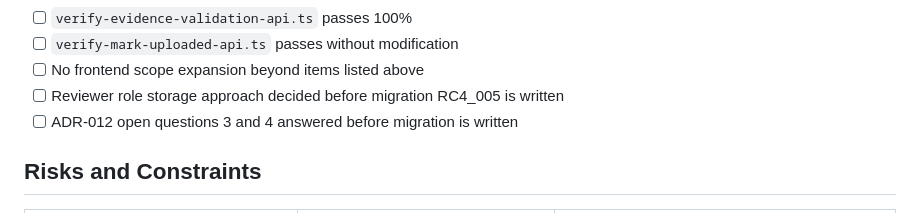
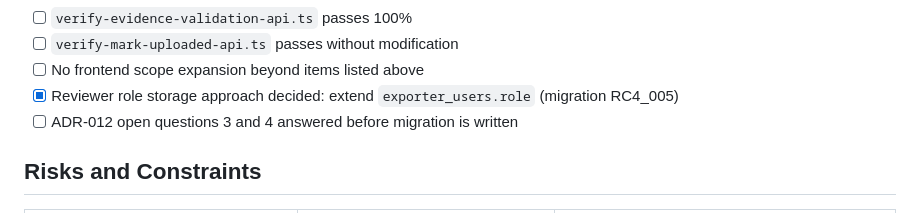
Before and after one commit to georgy4932/ExportOS, a Markdown page: docs/releases/RC4_SCOPE.md, the part around the change. Rendered like a GitHub page.

```diff
--- a/docs/releases/RC4_SCOPE.md
+++ b/docs/releases/RC4_SCOPE.md
@@ -109,7 +109,7 @@ Reviewer and admin role infrastructure (role storage, middleware) must be scoped
 - [ ] `verify-evidence-validation-api.ts` passes 100%
 - [ ] `verify-mark-uploaded-api.ts` passes without modification
 - [ ] No frontend scope expansion beyond items listed above
-- [ ] Reviewer role storage approach decided before migration RC4_005 is written
+- [x] Reviewer role storage approach decided: extend `exporter_users.role` (migration RC4_005)
 - [ ] ADR-012 open questions 3 and 4 answered before migration is written
 
 ## Risks and Constraints
```
Also changed, not shown: docs/adr/ADR-012-evidence-validation-lifecycle.md (+1 -1 lines), docs/releases/RC4_DATABASE_DESIGN.md (+2 -2 lines).
